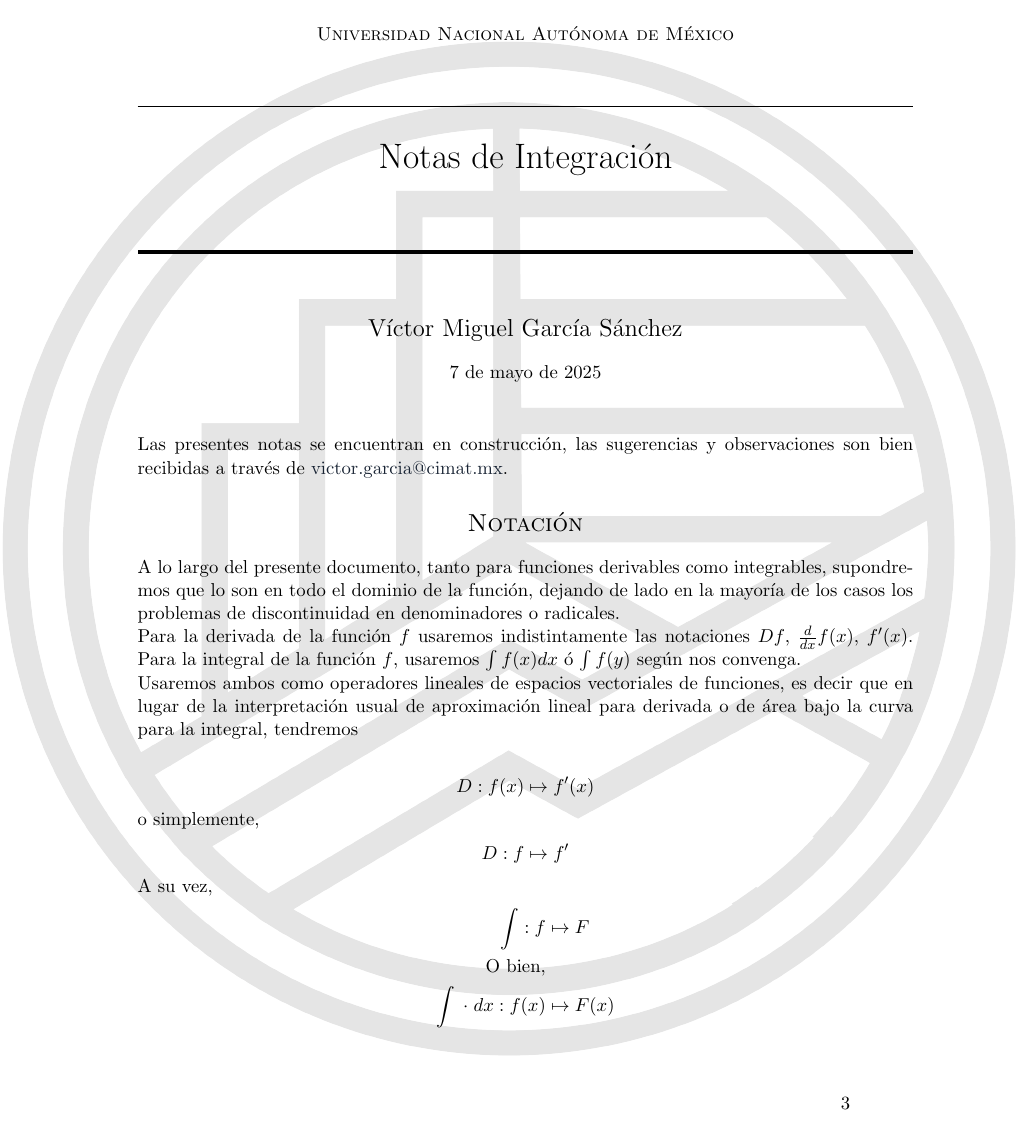
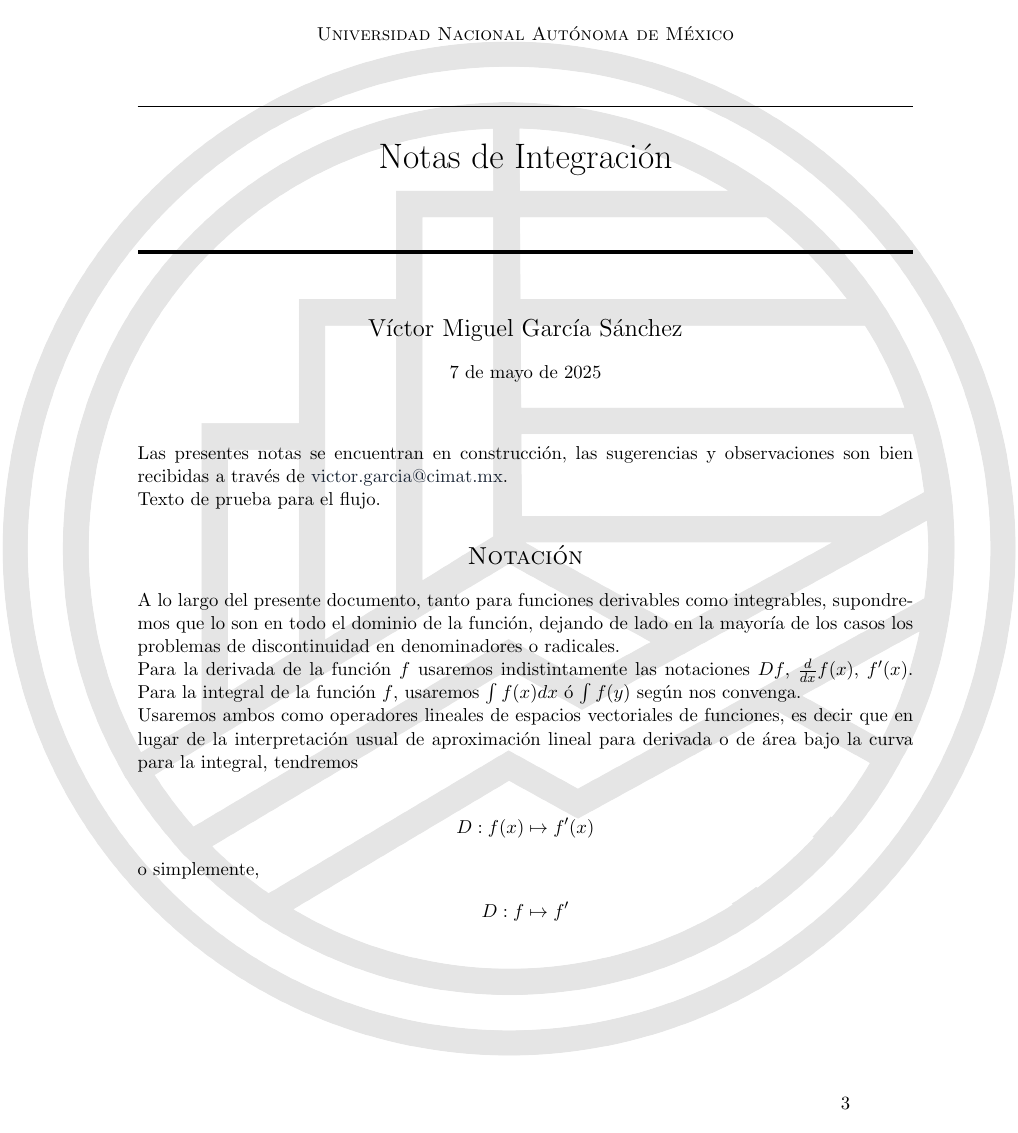
Before and after one commit to VictorGarciaDS/NotasIntegracion, a LaTeX document (Integracion.tex): page 3 of 37. Compiled offline with pdfLaTeX.

Commit message:
texto de prueba para la compilacion

```diff
--- a/Integracion.tex
+++ b/Integracion.tex
@@ -127,6 +127,8 @@
 
 Las presentes notas se encuentran en construcción, las sugerencias y observaciones son bien recibidas a través de \href{mailto:victor.garcia@cimat.mx}{victor.garcia@cimat.mx}.
 
+Texto de prueba para el flujo.
+
 \input{Notacion.tex}
 %\newpage
 
```
